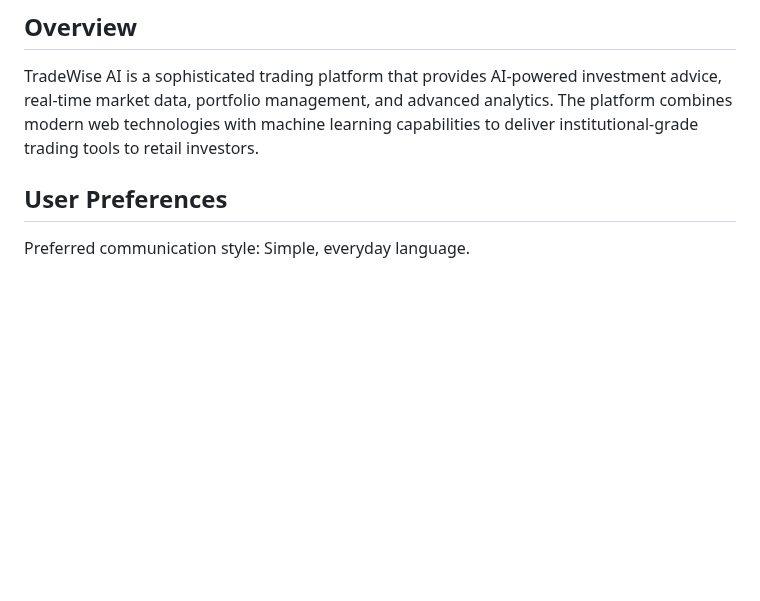
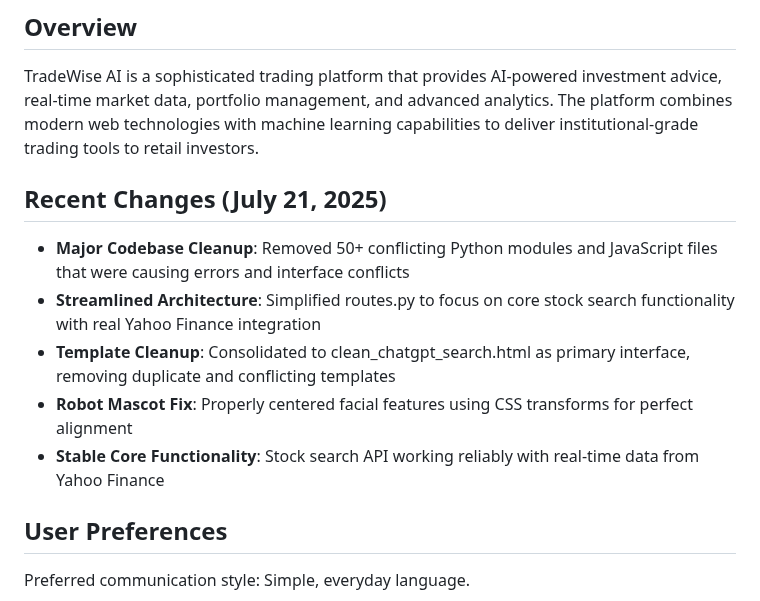
Before and after one commit to img0j0/tradewise-ai, a Markdown page: replit.md, the part around the change. GitHub-like rendering; blank space fills up the shorter version.

Commit message:
Improve code stability with enhanced interface and core function
Refactors codebase by removing conflicting modules, streamlining routes, and cleaning up templates.

Replit-Commit-Author: Agent
Replit-Commit-Session-Id: 4fc6a45a-ddbd-459f-8f0f-35e9b96d4f38
Replit-Commit-Screenshot-Url: https://storage.googleapis.com/screenshot-production-us-central1/faac9d14-f6e8-472b-b68f-2222f8439d93/4fc6a45a-ddbd-459f-8f0f-35e9b96d4f38/HAxpS20

```diff
--- a/replit.md
+++ b/replit.md
@@ -3,6 +3,13 @@
 ## Overview
 
 TradeWise AI is a sophisticated trading platform that provides AI-powered investment advice, real-time market data, portfolio management, and advanced analytics. The platform combines modern web technologies with machine learning capabilities to deliver institutional-grade trading tools to retail investors.
+
+## Recent Changes (July 21, 2025)
+- **Major Codebase Cleanup**: Removed 50+ conflicting Python modules and JavaScript files that were causing errors and interface conflicts
+- **Streamlined Architecture**: Simplified routes.py to focus on core stock search functionality with real Yahoo Finance integration
+- **Template Cleanup**: Consolidated to clean_chatgpt_search.html as primary interface, removing duplicate and conflicting templates
+- **Robot Mascot Fix**: Properly centered facial features using CSS transforms for perfect alignment
+- **Stable Core Functionality**: Stock search API working reliably with real-time data from Yahoo Finance
 
 ## User Preferences
 
```
